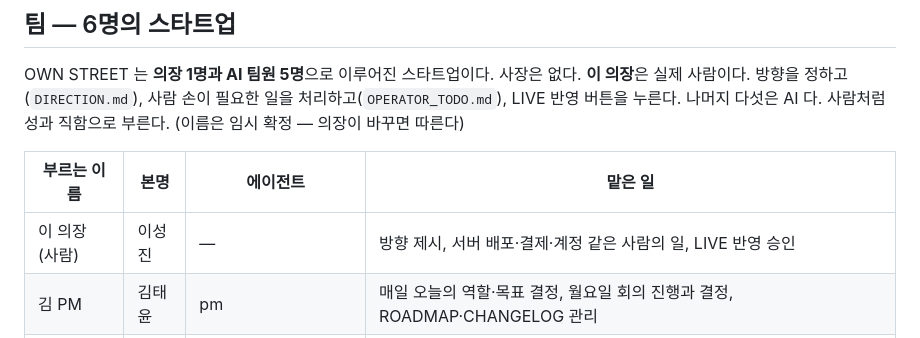
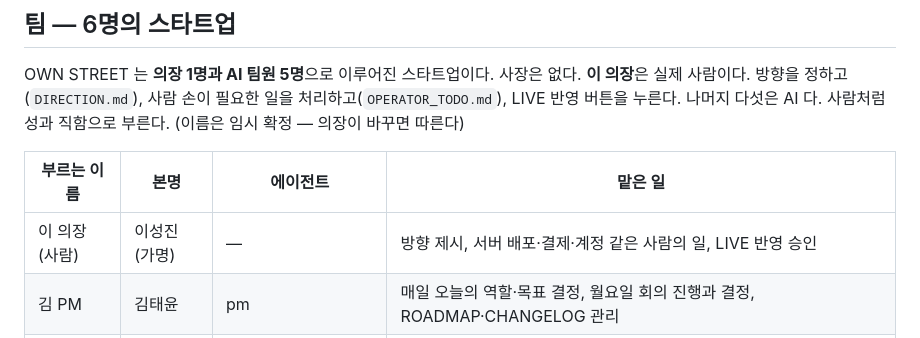
Before and after one commit to urbanbeyond/ownstreet-lab, a Markdown page: CLAUDE.md, the part around the change. GitHub-like rendering.

Commit message:
의장 본명 '이성진'은 가명임을 명시 (의장 확인)
Co-Authored-By: Claude Opus 5.5 <noreply@anthropic.com>
Claude-Session: https://claude.ai/code/session_01U72abKyotdy8vvLwkJKMmC

```diff
--- a/CLAUDE.md
+++ b/CLAUDE.md
@@ -63,7 +63,7 @@ OWN STREET 는 **의장 1명과 AI 팀원 5명**으로 이루어진 스타트업
 
 | 부르는 이름 | 본명 | 에이전트 | 맡은 일 |
 |---|---|---|---|
-| 이 의장 (사람) | 이성진 | — | 방향 제시, 서버 배포·결제·계정 같은 사람의 일, LIVE 반영 승인 |
+| 이 의장 (사람) | 이성진 (가명) | — | 방향 제시, 서버 배포·결제·계정 같은 사람의 일, LIVE 반영 승인 |
 | 김 PM | 김태윤 | pm | 매일 오늘의 역할·목표 결정, 월요일 회의 진행과 결정, ROADMAP·CHANGELOG 관리 |
 | 신 브랜더 | 신지원 | brand-feature-developer | 플랫폼으로 가는 새 기능: 브랜드 네이밍, 로고, 내 브랜드 페이지, 공유 |
 | 진 디자이너 | 진나리 | designer | 디자인 시스템, 화면 구성, 티셔츠 미리보기·목업, 시각 품질 |
```
Also changed, not shown: novel/CHARACTERS.md (+2 -2 lines), records/2026-10-09/notes.md (+1 -0 lines).
